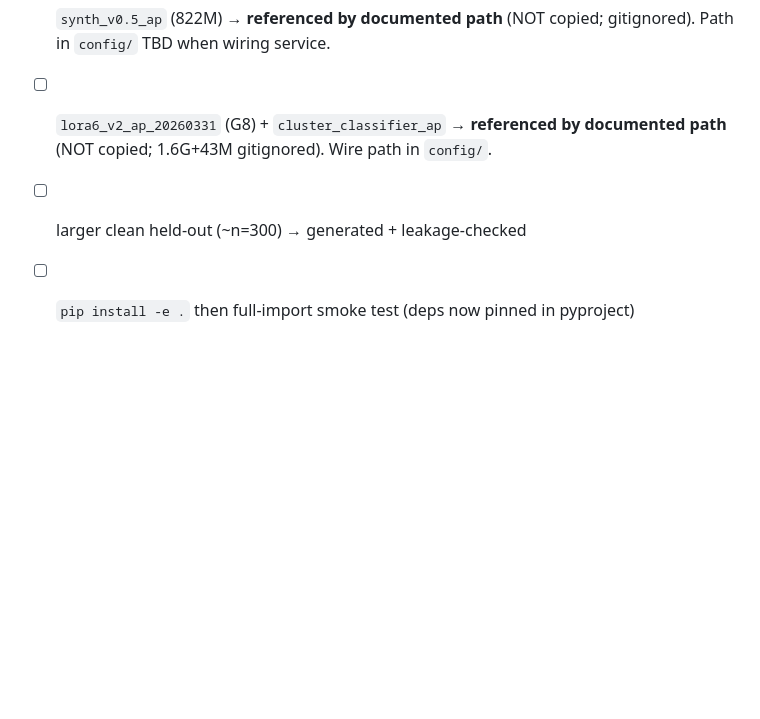
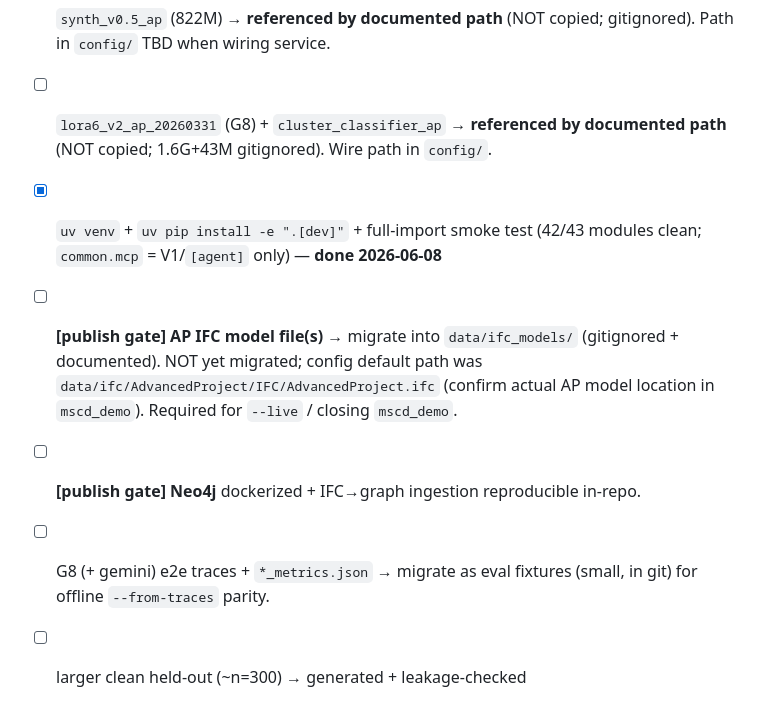
Before and after one commit to hyChia88/aec-interpreter, a Markdown page: docs/DATA_INVENTORY.md, the part around the change. GitHub-like rendering; blank space fills up the shorter version.

```diff
--- a/docs/DATA_INVENTORY.md
+++ b/docs/DATA_INVENTORY.md
@@ -51,5 +51,8 @@ held-out is generated. Until verified, treat any learned-ranker result as provis
 - [x] **prompts + schema + AP held-out migrated** → `prompts/`, `schemas/corenetx_min/v0.schema.json`, `data/test_sets/cases_ap_heldout_e2e.jsonl`
 - [ ] `synth_v0.5_ap` (822M) → **referenced by documented path** (NOT copied; gitignored). Path in `config/` TBD when wiring service.
 - [ ] `lora6_v2_ap_20260331` (G8) + `cluster_classifier_ap` → **referenced by documented path** (NOT copied; 1.6G+43M gitignored). Wire path in `config/`.
+- [x] `uv venv` + `uv pip install -e ".[dev]"` + full-import smoke test (42/43 modules clean; `common.mcp` = V1/`[agent]` only) — **done 2026-06-08**
+- [ ] **[publish gate] AP IFC model file(s)** → migrate into `data/ifc_models/` (gitignored + documented). NOT yet migrated; config default path was `data/ifc/AdvancedProject/IFC/AdvancedProject.ifc` (confirm actual AP model location in `mscd_demo`). Required for `--live` / closing `mscd_demo`.
+- [ ] **[publish gate] Neo4j** dockerized + IFC→graph ingestion reproducible in-repo.
+- [ ] G8 (+ gemini) e2e traces + `*_metrics.json` → migrate as eval fixtures (small, in git) for offline `--from-traces` parity.
 - [ ] larger clean held-out (~n=300) → generated + leakage-checked
-- [ ] `pip install -e .` then full-import smoke test (deps now pinned in pyproject)
```
Also changed, not shown: docs/ROADMAP.md (+28 -1 lines).
